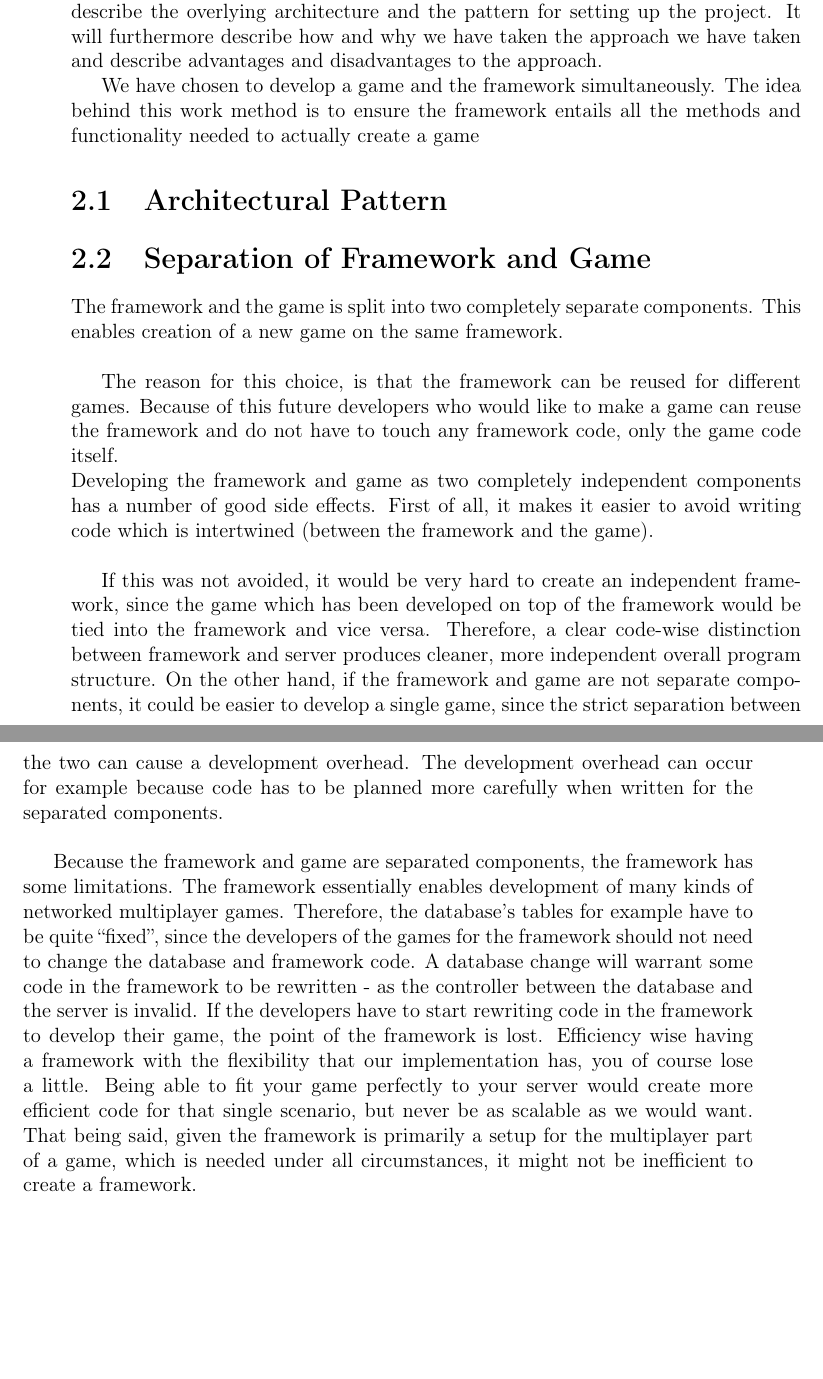
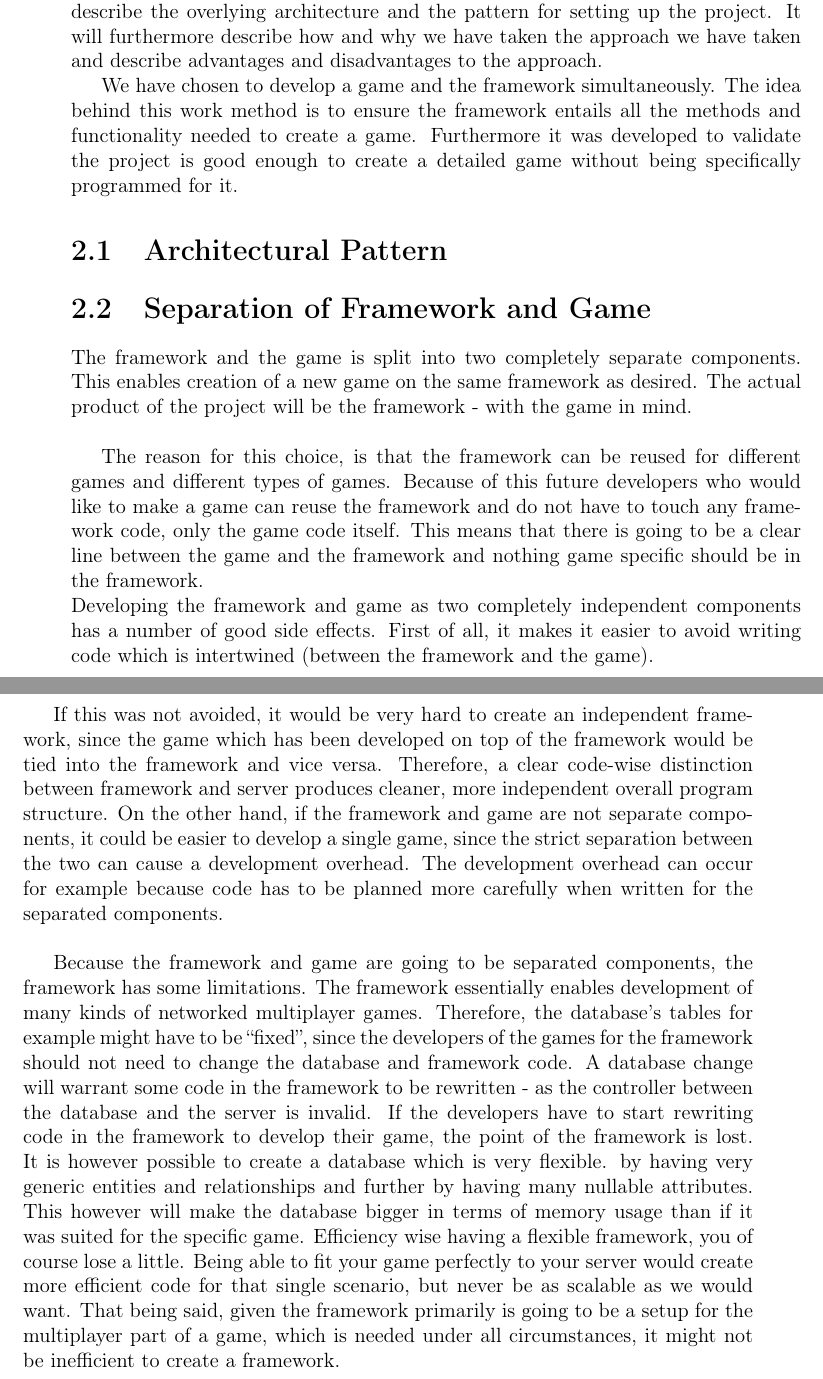
Before and after one commit to cnduru/sw7, a LaTeX thesis (report/main.tex, which reads report/indhold/ideaToFramework.tex, report/indhold/ideatoframework/seperation.tex): two parts of pages 7 and 8 of 31, joined at a grey line, cut so that both start at the same text, the shorter picture padded with empty space. Compiled offline with pdfLaTeX.

Commit message:
ideatoframework arbejdet lidt på.

```diff
--- a/report/indhold/ideaToFramework.tex
+++ b/report/indhold/ideaToFramework.tex
@@ -2,8 +2,7 @@
 
 This chapter describes the general methodology behind the entire project. It will describe the overlying architecture and the pattern for setting up the project. It will furthermore describe how and why we have taken the approach we have taken and describe advantages and disadvantages to the approach.
 
-We have chosen to develop a game and the framework simultaneously. The idea behind this work method is to ensure the framework entails all the methods and functionality needed to actually create a game
-
+We have chosen to develop a game and the framework simultaneously. The idea behind this work method is to ensure the framework entails all the methods and functionality needed to create a game. Furthermore it was developed to validate the project is good enough to create a detailed game without being specifically programmed for it.
 
 \input{indhold/ideatoframework/MVC}
 \input{indhold/ideatoframework/seperation}
--- a/report/indhold/ideatoframework/seperation.tex
+++ b/report/indhold/ideatoframework/seperation.tex
@@ -1,9 +1,11 @@
 \section{Separation of Framework and Game}
 %It should be possbile to build a new game on the same framework.
-The framework and the game is split into two completely separate components. This enables creation of a new game on the same framework.\\
+The framework and the game is split into two completely separate components. This enables creation of a new game on the same framework as desired.  The actual product of the project will be the framework - with the game in mind.
+\\
 
 %Why is the framework and game separated?
-The reason for this choice, is that the framework can be reused for different games. Because of this future developers who would like to make a game can reuse the framework and do not have to touch any framework code, only the game code itself.\\
+The reason for this choice, is that the framework can be reused for different games and different types of games. Because of this future developers who would like to make a game can reuse the framework and do not have to touch any framework code, only the game code itself. This means that there is going to be a clear line between the game and the framework and nothing game specific should be in the framework.
+\\
 %Why is it a good idea, and what are the tradeoffs?
 %What would happen if it is not split up?
 Developing the framework and game as two completely independent components has a number of good side effects. First of all, it makes it easier to avoid writing code which is intertwined (between the framework and the game).\\
@@ -11,5 +13,5 @@ Developing the framework and game as two completely independent components has a
 If this was not avoided, it would be very hard to create an independent framework, since the game which has been developed on top of the framework would be tied into the framework and vice versa. Therefore, a clear code-wise distinction between framework and server produces cleaner, more independent overall program structure. On the other hand, if the framework and game are not separate components, it could be easier to develop a single game, since the strict separation between the two can cause a development overhead. The development overhead can occur for example because code has to be planned more carefully when written for the separated components.\\
 
 %Discuss the constraints of the framework (e.g. database schema, efficiency).
-Because the framework and game are separated components, the framework has some limitations. The framework essentially enables development of many kinds of networked multiplayer games. Therefore, the database's tables for example have to be quite ``fixed'', since the developers of the games for the framework should not need to change the database and framework code. A database change will warrant some code in the framework to be rewritten - as the controller between the database and the server is invalid. If the developers have to start rewriting code in the framework to develop their game, the point of the framework is lost.
-Efficiency wise having a framework with the flexibility that our implementation has, you of course lose a little. Being able to fit your game perfectly to your server would create more efficient code for that single scenario, but never be as scalable as we would want. That being said, given the framework is primarily a setup for the multiplayer part of a game, which is needed under all circumstances, it might not be inefficient to create a framework.
+Because the framework and game are going to be separated components, the framework has some limitations. The framework essentially enables development of many kinds of networked multiplayer games. Therefore, the database's tables for example might have to be ``fixed'', since the developers of the games for the framework should not need to change the database and framework code. A database change will warrant some code in the framework to be rewritten - as the controller between the database and the server is invalid. If the developers have to start rewriting code in the framework to develop their game, the point of the framework is lost. It is however possible to create a database which is very flexible. by having very generic entities and relationships and further by having many nullable attributes. This however will make the database bigger in terms of memory usage than if it was suited for the specific game.
+Efficiency wise having a flexible framework, you of course lose a little. Being able to fit your game perfectly to your server would create more efficient code for that single scenario, but never be as scalable as we would want. That being said, given the framework primarily is going to be a setup for the multiplayer part of a game, which is needed under all circumstances, it might not be inefficient to create a framework.
```
